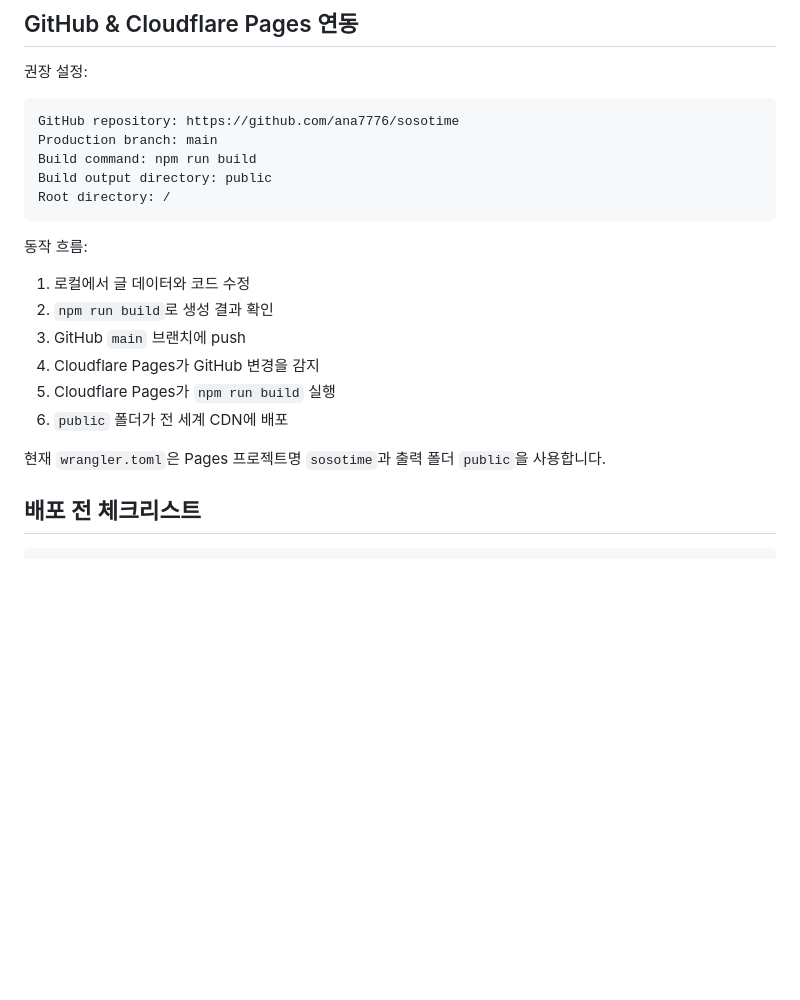
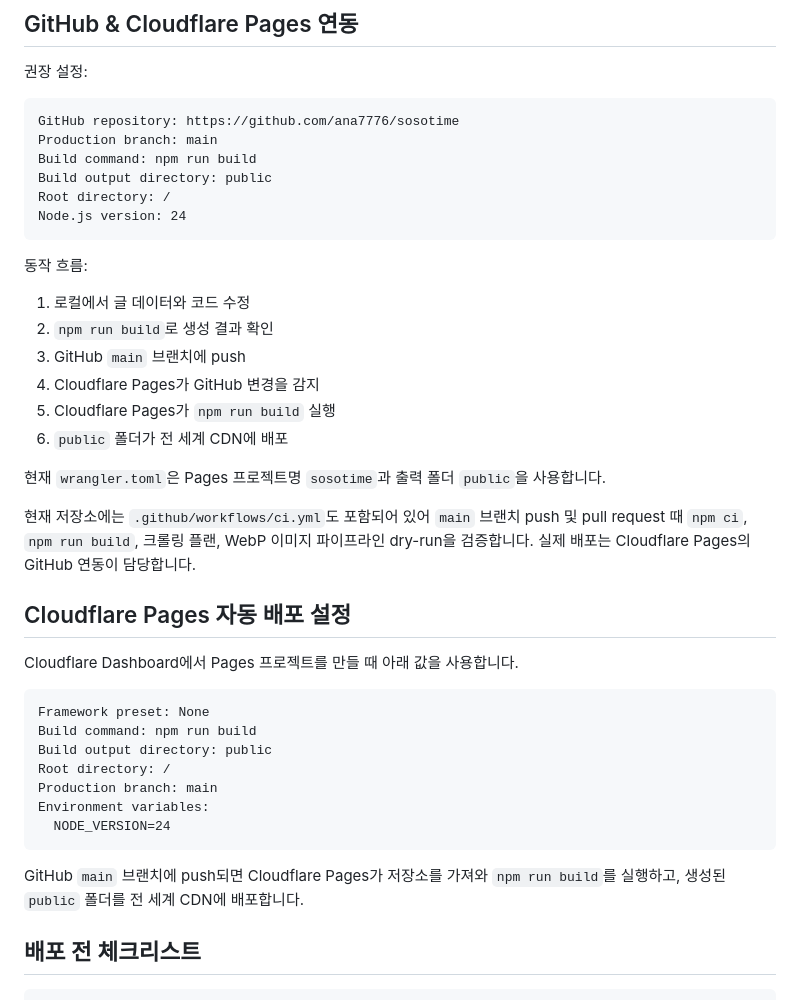
Before and after one commit to ana7776/sosotime, a Markdown page: docs/deployment-and-adsense-guide.md, the part around one of its changes. Rendered like a GitHub page; blank space fills up the shorter version.

````diff
--- a/docs/deployment-and-adsense-guide.md
+++ b/docs/deployment-and-adsense-guide.md
@@ -79,6 +98,7 @@ Production branch: main
 Build command: npm run build
 Build output directory: public
 Root directory: /
+Node.js version: 24
 ```
 
 동작 흐름:
@@ -91,6 +111,24 @@ Root directory: /
 6. `public` 폴더가 전 세계 CDN에 배포
 
 현재 `wrangler.toml`은 Pages 프로젝트명 `sosotime`과 출력 폴더 `public`을 사용합니다.
+
+현재 저장소에는 `.github/workflows/ci.yml`도 포함되어 있어 `main` 브랜치 push 및 pull request 때 `npm ci`, `npm run build`, 크롤링 플랜, WebP 이미지 파이프라인 dry-run을 검증합니다. 실제 배포는 Cloudflare Pages의 GitHub 연동이 담당합니다.
+
+## Cloudflare Pages 자동 배포 설정
+
+Cloudflare Dashboard에서 Pages 프로젝트를 만들 때 아래 값을 사용합니다.
+
+```text
+Framework preset: None
+Build command: npm run build
+Build output directory: public
+Root directory: /
+Production branch: main
+Environment variables:
+  NODE_VERSION=24
+```
+
+GitHub `main` 브랜치에 push되면 Cloudflare Pages가 저장소를 가져와 `npm run build`를 실행하고, 생성된 `public` 폴더를 전 세계 CDN에 배포합니다.
 
 ## 배포 전 체크리스트
 
````
Also changed, not shown: other parts of docs/deployment-and-adsense-guide.md (+19 -0 lines), docs/r2-image-automation.md (+20 -2 lines).
